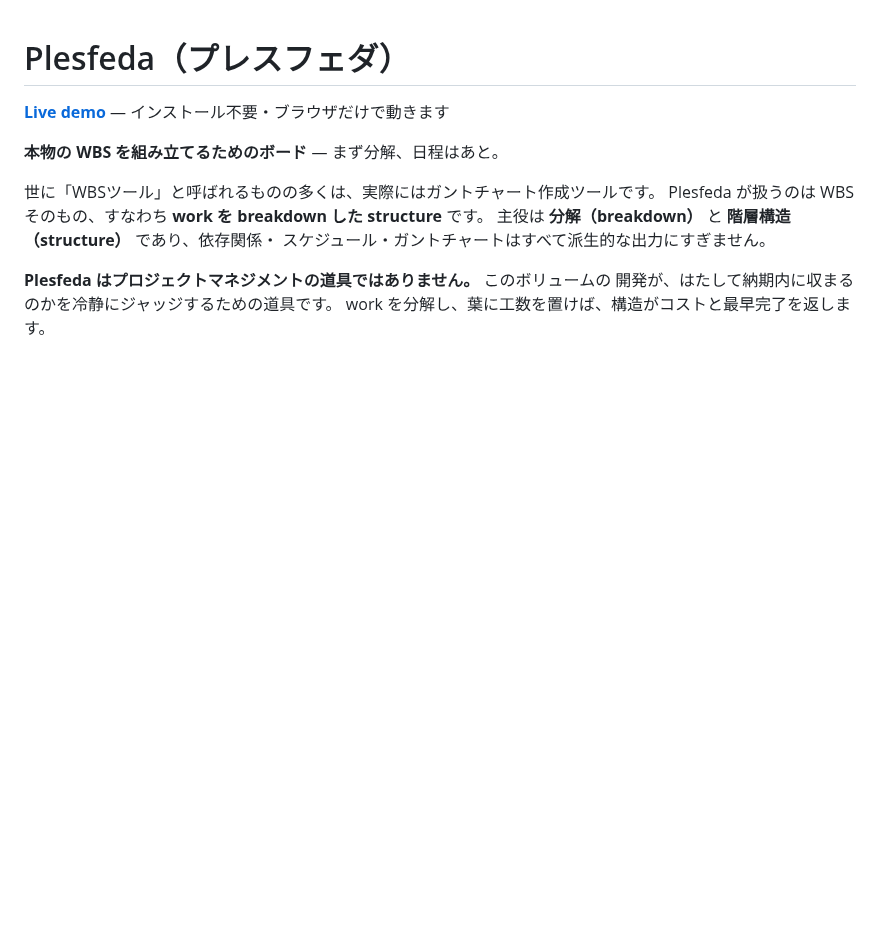
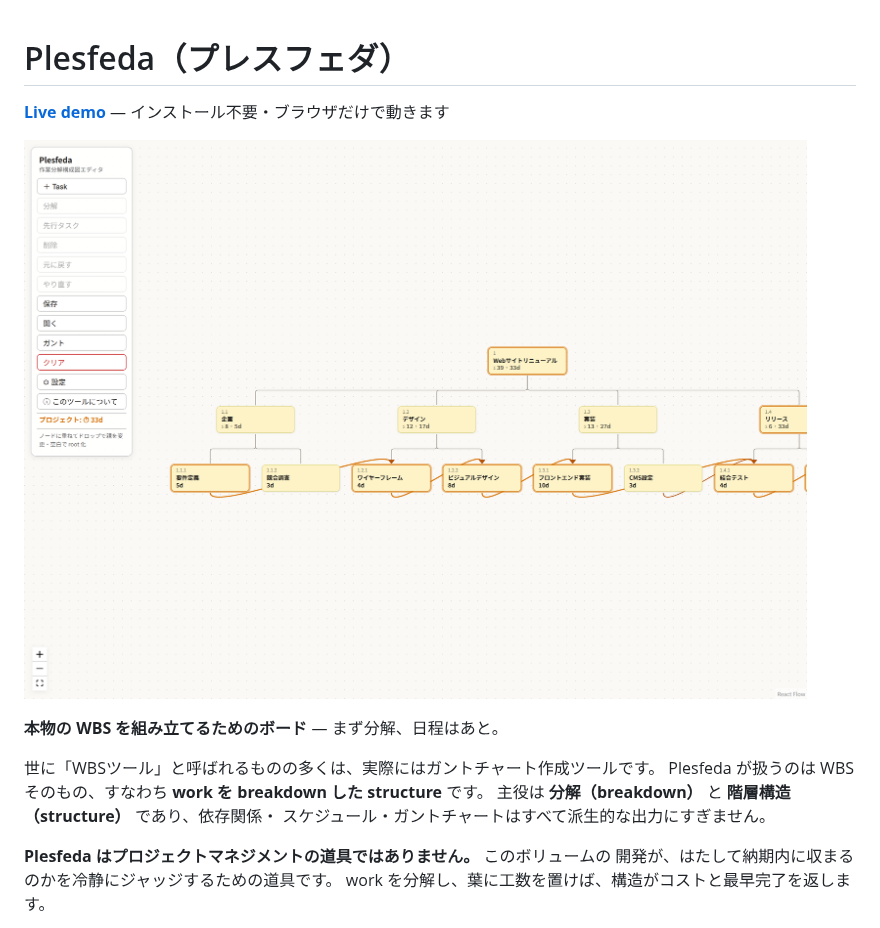
Before and after one commit to cuculhart/plesfeda, a Markdown page: README.ja.md, the part around the change. Drawn GitHub-style; pictures changed too: docs/board.png (added); blank space fills up the shorter version.

```diff
--- a/README.ja.md
+++ b/README.ja.md
@@ -1,6 +1,8 @@
 # Plesfeda（プレスフェダ）
 
 **[Live demo](https://cuculhart.github.io/plesfeda/)** — インストール不要・ブラウザだけで動きます
+
+![Plesfeda のボード — WBS ツリーと依存線・クリティカルパス](docs/board.png)
 
 **本物の WBS を組み立てるためのボード** — まず分解、日程はあと。
 
```
Also changed, not shown: README.md (+5 -1 lines), docs/board-en.png (added), docs/gantt-en.png (added), docs/gantt.png (added).
